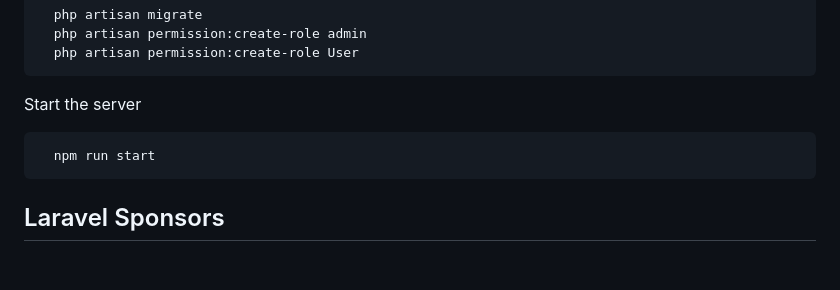
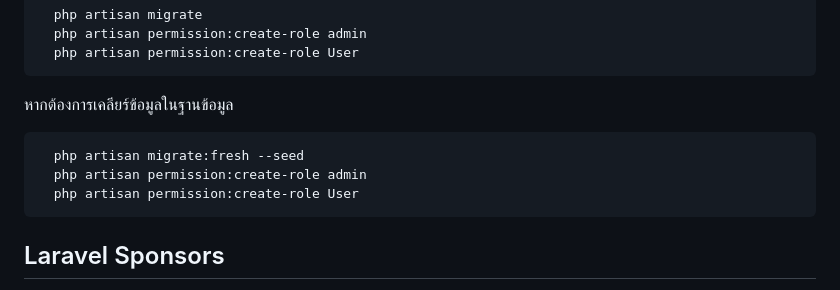
Before and after one commit to gamerzahatv/laravel-food_pos, a Markdown page: README.md, the part around the change. GitHub-like rendering; blank space fills up the shorter version.

````diff
--- a/README.md
+++ b/README.md
@@ -48,10 +48,12 @@ Clone the project
   php artisan permission:create-role User
 ```
 
-Start the server
+หากต้องการเคลียร์ข้อมูลในฐานข้อมูล
 
 ```bash
-  npm run start
+  php artisan migrate:fresh --seed
+  php artisan permission:create-role admin
+  php artisan permission:create-role User
 ```
 
 ## Laravel Sponsors
````
